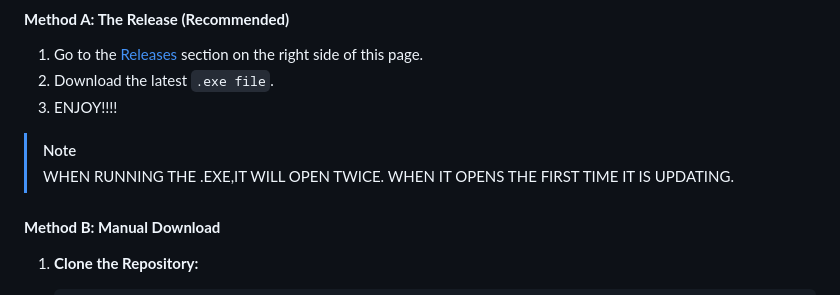
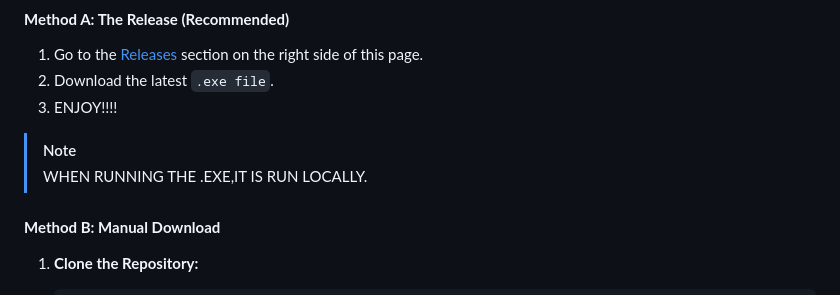
Before and after one commit to itiswayneee/WebOS-12, a Markdown page: README.md, the part around the change. Drawn GitHub-style.

```diff
--- a/README.md
+++ b/README.md
@@ -89,7 +89,7 @@ Because this project uses Service Workers, it **must** be served over a local or
 3. ENJOY!!!!
 
 > [!NOTE]
-> WHEN RUNNING THE .EXE,IT WILL OPEN TWICE. WHEN IT OPENS THE FIRST TIME IT IS UPDATING.
+> WHEN RUNNING THE .EXE,IT IS RUN LOCALLY.
 
 #### **Method B: Manual Download**
 1.  **Clone the Repository:**
```
